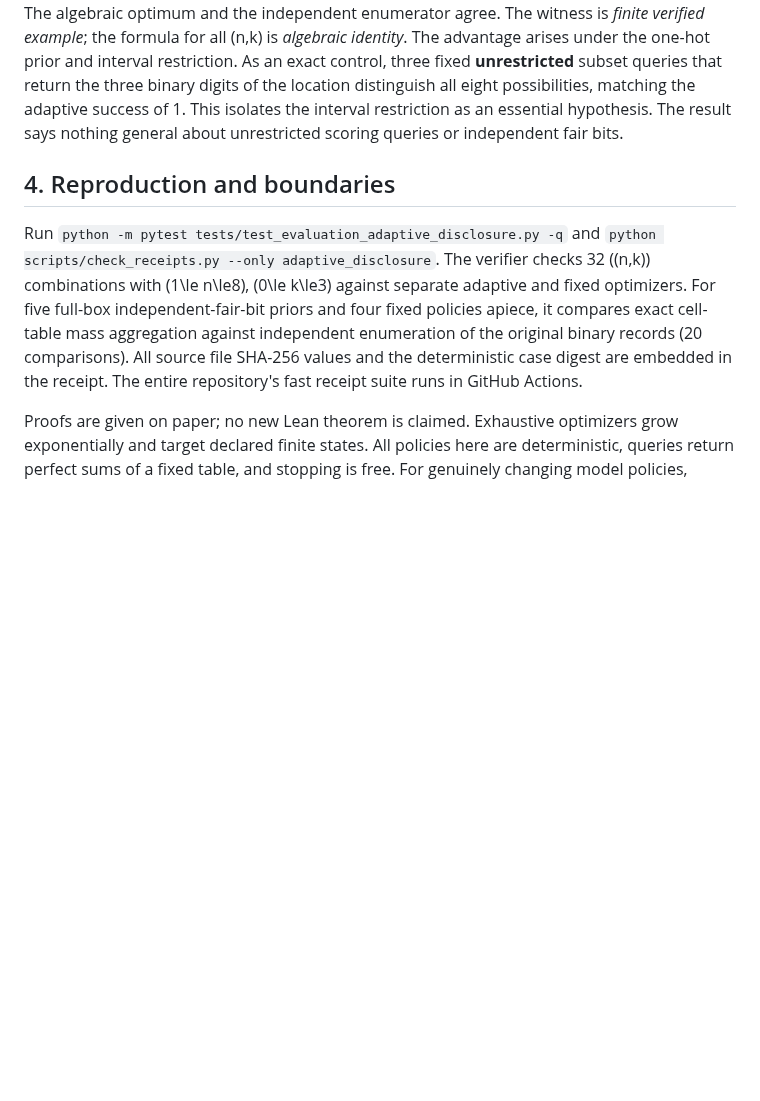
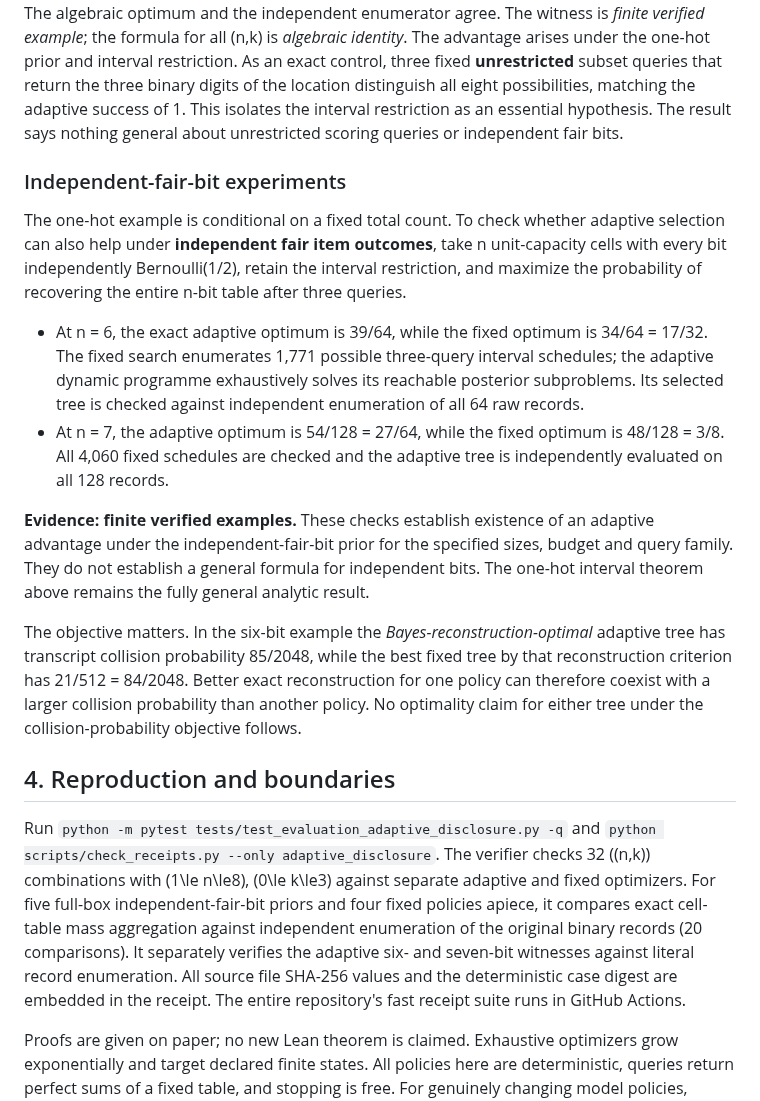
Before and after one commit to MoralityLabAI/EvalMath, a Markdown page: paper/adaptive_disclosure.md, the part around the change. Rendered like a GitHub page; blank space fills up the shorter version.

Commit message:
Document independent fair-bit adaptive-gain witnesses and distinct collision objective

```diff
--- a/paper/adaptive_disclosure.md
+++ b/paper/adaptive_disclosure.md
@@ -79,8 +79,19 @@ Assume **exactly one** of \(n\ge1\) cells contains a marked bit, with a uniform
 
 **Exact fixture, \(n=8,k=3\).** Adaptive three-round interval search identifies all eight locations, so its Bayes success is 1 and transcript collision probability is \(1/8\). A fixed three-query schedule produces at most six distinct transcripts, yielding best reconstruction probability \(6/8=3/4\). The exact fixed optimizer enumerates all 8,436 interval schedules with replacement from the bank of 36 intervals and finds the optimum 6; its witness has transcript collision probability \(7/32\). The algebraic optimum and the independent enumerator agree. The witness is *finite verified example*; the formula for all \(n,k\) is *algebraic identity*. The advantage arises under the one-hot prior and interval restriction. As an exact control, three fixed **unrestricted** subset queries that return the three binary digits of the location distinguish all eight possibilities, matching the adaptive success of 1. This isolates the interval restriction as an essential hypothesis. The result says nothing general about unrestricted scoring queries or independent fair bits.
 
+### Independent-fair-bit experiments
+
+The one-hot example is conditional on a fixed total count. To check whether adaptive selection can also help under **independent fair item outcomes**, take n unit-capacity cells with every bit independently Bernoulli(1/2), retain the interval restriction, and maximize the probability of recovering the entire n-bit table after three queries.
+
+- At n = 6, the exact adaptive optimum is 39/64, while the fixed optimum is 34/64 = 17/32. The fixed search enumerates 1,771 possible three-query interval schedules; the adaptive dynamic programme exhaustively solves its reachable posterior subproblems. Its selected tree is checked against independent enumeration of all 64 raw records.
+- At n = 7, the adaptive optimum is 54/128 = 27/64, while the fixed optimum is 48/128 = 3/8. All 4,060 fixed schedules are checked and the adaptive tree is independently evaluated on all 128 records.
+
+**Evidence: finite verified examples.** These checks establish existence of an adaptive advantage under the independent-fair-bit prior for the specified sizes, budget and query family. They do not establish a general formula for independent bits. The one-hot interval theorem above remains the fully general analytic result.
+
+The objective matters. In the six-bit example the *Bayes-reconstruction-optimal* adaptive tree has transcript collision probability 85/2048, while the best fixed tree by that reconstruction criterion has 21/512 = 84/2048. Better exact reconstruction for one policy can therefore coexist with a larger collision probability than another policy. No optimality claim for either tree under the collision-probability objective follows.
+
 ## 4. Reproduction and boundaries
 
-Run `python -m pytest tests/test_evaluation_adaptive_disclosure.py -q` and `python scripts/check_receipts.py --only adaptive_disclosure`. The verifier checks 32 \((n,k)\) combinations with \(1\le n\le8\), \(0\le k\le3\) against separate adaptive and fixed optimizers. For five full-box independent-fair-bit priors and four fixed policies apiece, it compares exact cell-table mass aggregation against independent enumeration of the original binary records (20 comparisons). All source file SHA-256 values and the deterministic case digest are embedded in the receipt. The entire repository's fast receipt suite runs in GitHub Actions.
+Run `python -m pytest tests/test_evaluation_adaptive_disclosure.py -q` and `python scripts/check_receipts.py --only adaptive_disclosure`. The verifier checks 32 \((n,k)\) combinations with \(1\le n\le8\), \(0\le k\le3\) against separate adaptive and fixed optimizers. For five full-box independent-fair-bit priors and four fixed policies apiece, it compares exact cell-table mass aggregation against independent enumeration of the original binary records (20 comparisons). It separately verifies the adaptive six- and seven-bit witnesses against literal record enumeration. All source file SHA-256 values and the deterministic case digest are embedded in the receipt. The entire repository's fast receipt suite runs in GitHub Actions.
 
 Proofs are given on paper; no new Lean theorem is claimed. Exhaustive optimizers grow exponentially and target declared finite states. All policies here are deterministic, queries return perfect sums of a fixed table, and stopping is free. For genuinely changing model policies, stochastic graders, real-valued scores, or reusable examples that are rewritten during training, extend the hidden state and transition kernel before applying these formulas. A useful next direction is to derive a version of the pathwise collision recurrence for stochastic responses and a finite-horizon state transition, then determine whether an empirically observed trajectory remains inside its predicted uncertainty envelope.
```
